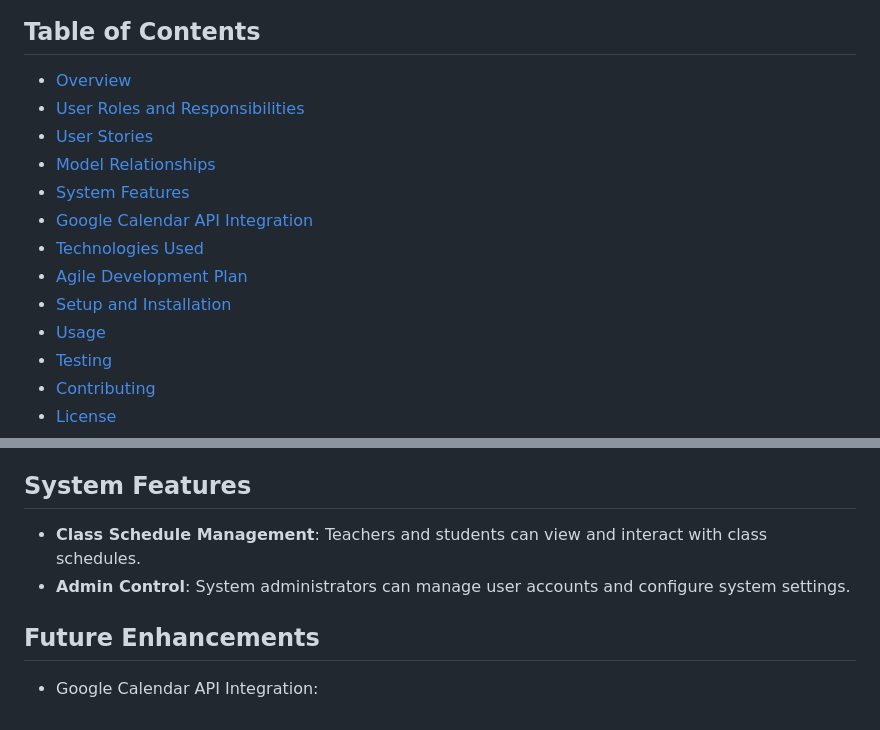
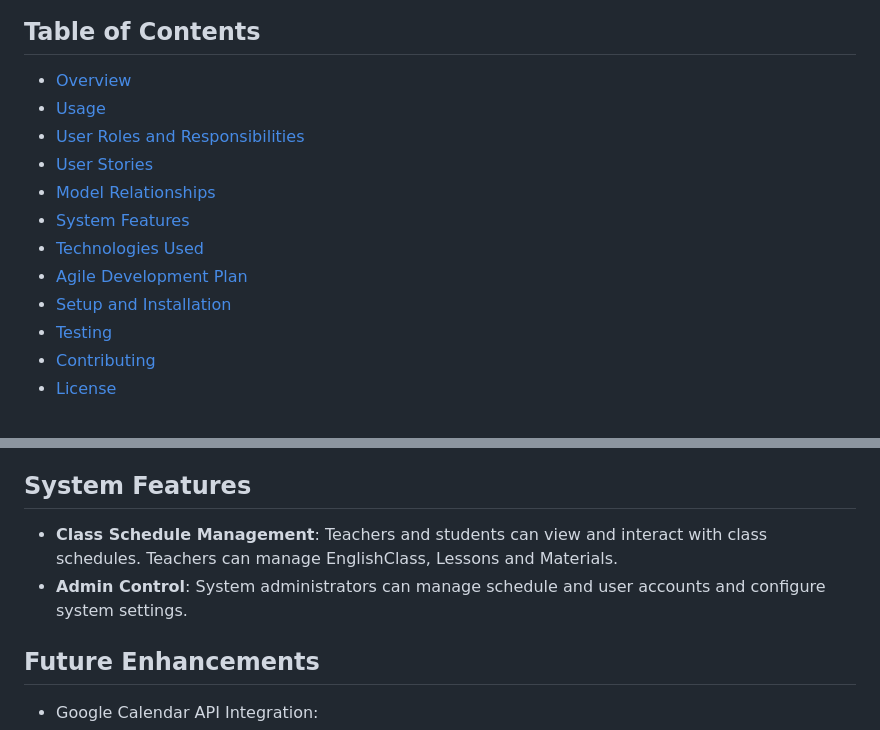
Before and after one commit to vladar21/heso, a Markdown page: README.md, 2 parts joined by grey strips. GitHub-like rendering.

```diff
--- a/README.md
+++ b/README.md
@@ -9,15 +9,14 @@ HESO is a streamlined online service designed for managing class schedules in sm
 ## Table of Contents
 
 - [Overview](#overview)
+- [Usage](#usage)
 - [User Roles and Responsibilities](#user-roles-and-responsibilities)
 - [User Stories](#user-stories)
 - [Model Relationships](#model-relationships)
 - [System Features](#system-features)
-- [Google Calendar API Integration](#google-calendar-api-integration)
 - [Technologies Used](#technologies-used)
 - [Agile Development Plan](#agile-development-plan)
 - [Setup and Installation](#setup-and-installation)
-- [Usage](#usage)
 - [Testing](#testing)
 - [Contributing](#contributing)
 - [License](#license)
@@ -85,8 +84,8 @@ In the development of HESO, user stories are used to capture specific functional
 
 ## System Features
 
-- **Class Schedule Management**: Teachers and students can view and interact with class schedules.
-- **Admin Control**: System administrators can manage user accounts and configure system settings.
+- **Class Schedule Management**: Teachers and students can view and interact with class schedules. Teachers can manage EnglishClass, Lessons and Materials.
+- **Admin Control**: System administrators can manage schedule and user accounts and configure system settings.
 
 
 ## Future Enhancements
```
Also changed, not shown: other parts of README.md (+24 -2 lines).
